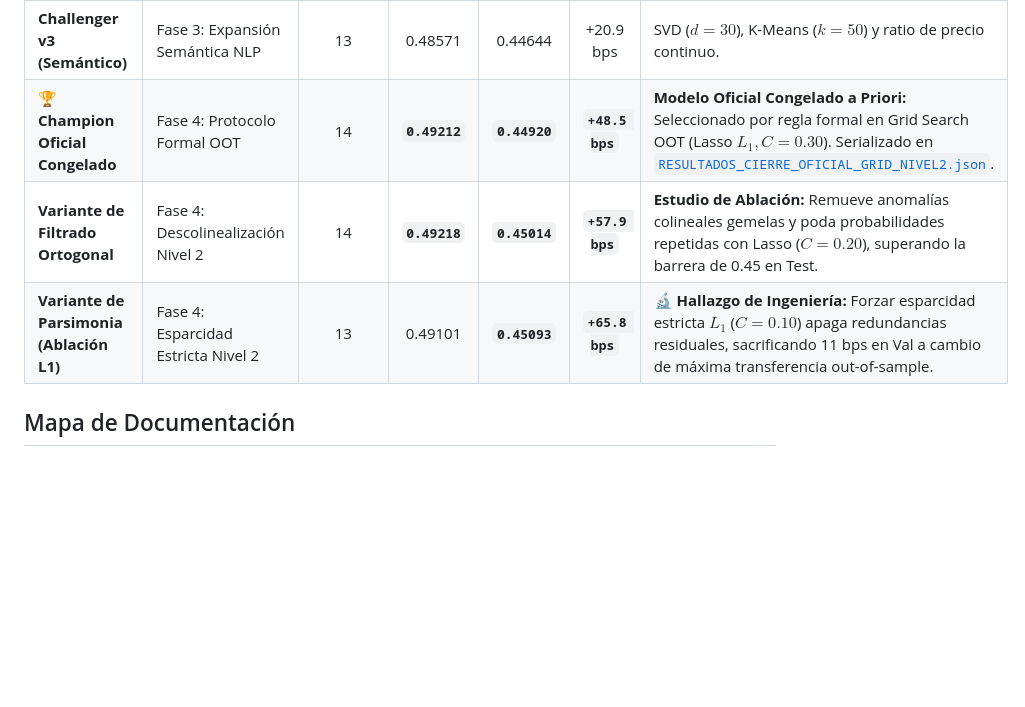
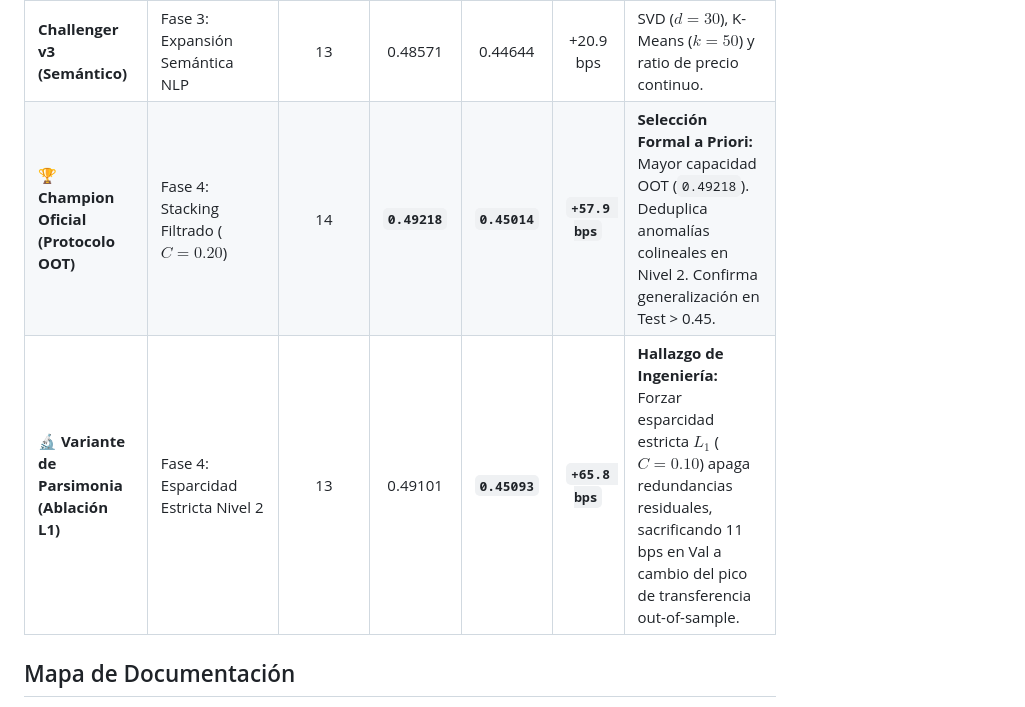
Before and after one commit to tomasmartinsaldias/fraud-detection-meli, a Markdown page: README.md, the part around the change. Drawn GitHub-style; blank space fills up the shorter version.

Commit message:
docs: fijar Champion Oficial en Stacking Filtrado (0.45014) y Variante de Parsimonia (0.45093) en README y resultados

```diff
--- a/README.md
+++ b/README.md
@@ -47,9 +47,8 @@ A continuación se resume la evolución y el desempeño comparativo de los hitos
 | **Control Baseline** | Fase 1: Línea Base Productiva | 11 | 0.48136 | 0.44435 | — | Modelo productivo monomodal base (LightGBM). |
 | **Tri-Modelo Ensamble** | Fase 2: Diversificación Multimodelo | 11 | 0.48887 | 0.44450 | +1.5 bps | Ensamble inicial (LGBM + XGB + RF). Techo histórico inicial de Val. |
 | **Challenger v3 (Semántico)** | Fase 3: Expansión Semántica NLP | 13 | 0.48571 | 0.44644 | +20.9 bps | SVD ($d=30$), K-Means ($k=50$) y ratio de precio continuo. |
-| **🏆 Champion Oficial Congelado** | Fase 4: Protocolo Formal OOT | 14 | **`0.49212`** | **`0.44920`** | **`+48.5 bps`** | **Modelo Oficial Congelado a Priori:** Seleccionado por regla formal en Grid Search OOT (Lasso $L_1, C=0.30$). Serializado en [`RESULTADOS_CIERRE_OFICIAL_GRID_NIVEL2.json`](docs/RESULTADOS_CIERRE_OFICIAL_GRID_NIVEL2.json). |
-| **Variante de Filtrado Ortogonal** | Fase 4: Descolinealización Nivel 2 | 14 | **`0.49218`** | **`0.45014`** | **`+57.9 bps`** | **Estudio de Ablación:** Remueve anomalías colineales gemelas y poda probabilidades repetidas con Lasso ($C=0.20$), superando la barrera de 0.45 en Test. |
-| **Variante de Parsimonia (Ablación L1)** | Fase 4: Esparcidad Estricta Nivel 2 | 13 | 0.49101 | **`0.45093`** | **`+65.8 bps`** | 🔬 **Hallazgo de Ingeniería:** Forzar esparcidad estricta $L_1$ ($C=0.10$) apaga redundancias residuales, sacrificando 11 bps en Val a cambio de máxima transferencia out-of-sample. |
+| **🏆 Champion Oficial (Protocolo OOT)** | Fase 4: Stacking Filtrado ($C=0.20$) | 14 | **`0.49218`** | **`0.45014`** | **`+57.9 bps`** | **Selección Formal a Priori:** Mayor capacidad OOT (`0.49218`). Deduplica anomalías colineales en Nivel 2. Confirma generalización en Test > 0.45. |
+| **🔬 Variante de Parsimonia (Ablación L1)** | Fase 4: Esparcidad Estricta Nivel 2 | 13 | 0.49101 | **`0.45093`** | **`+65.8 bps`** | **Hallazgo de Ingeniería:** Forzar esparcidad estricta $L_1$ ($C=0.10$) apaga redundancias residuales, sacrificando 11 bps en Val a cambio del pico de transferencia out-of-sample. |
 
 ## Mapa de Documentación
 
```
Also changed, not shown: docs/RESULTADOS_OFICIAL.md (+2 -3 lines).
